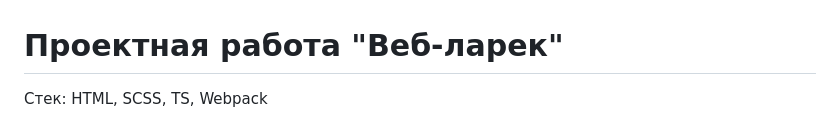
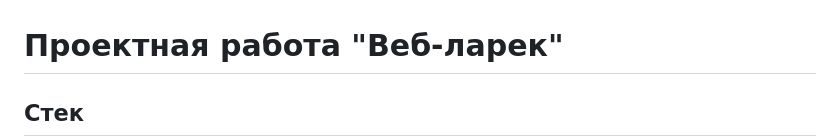
Before and after one commit to DaryaLanskaya/web-larek-frontend, a Markdown page: README.md, the part around one of its changes. GitHub-like rendering.

```diff
--- a/README.md
+++ b/README.md
@@ -1,4 +1,4 @@
 # Проектная работа "Веб-ларек"
 
-Стек: HTML, SCSS, TS, Webpack
+## Стек
 
```
Also changed, not shown: other parts of README.md (+9 -3 lines).
